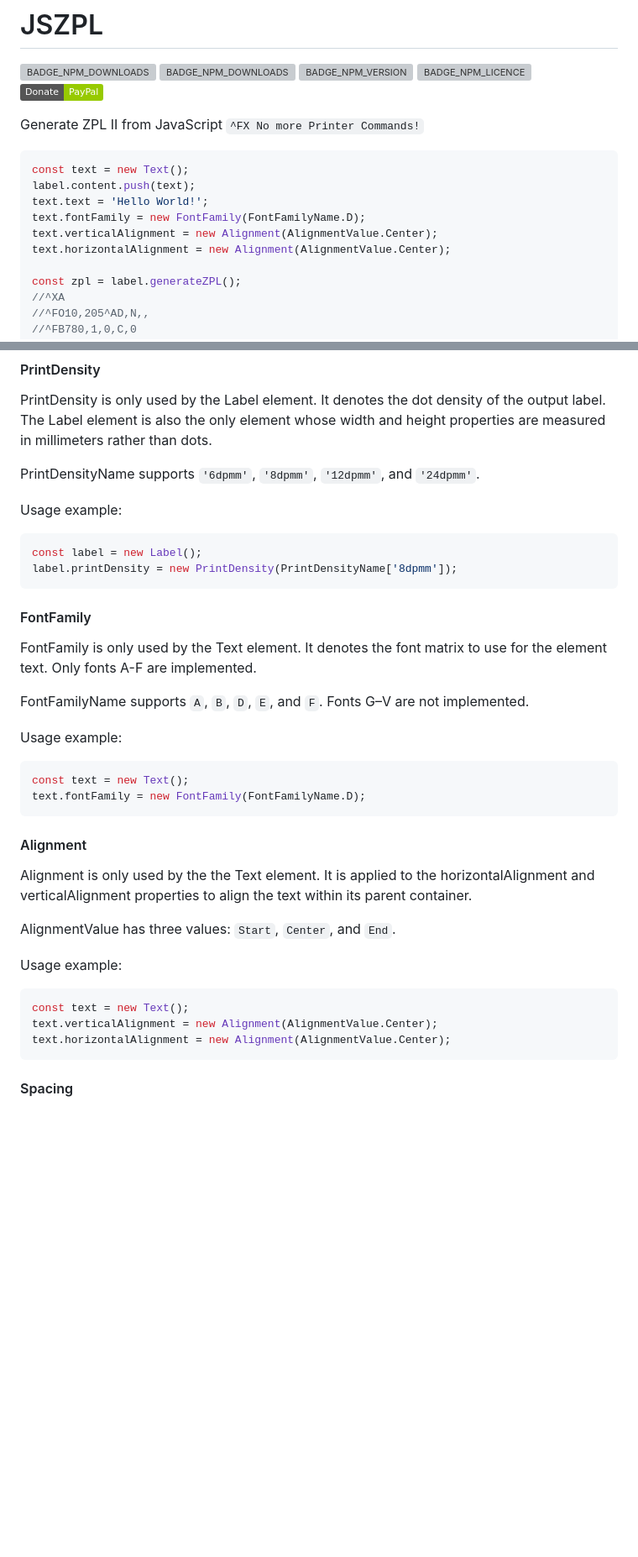
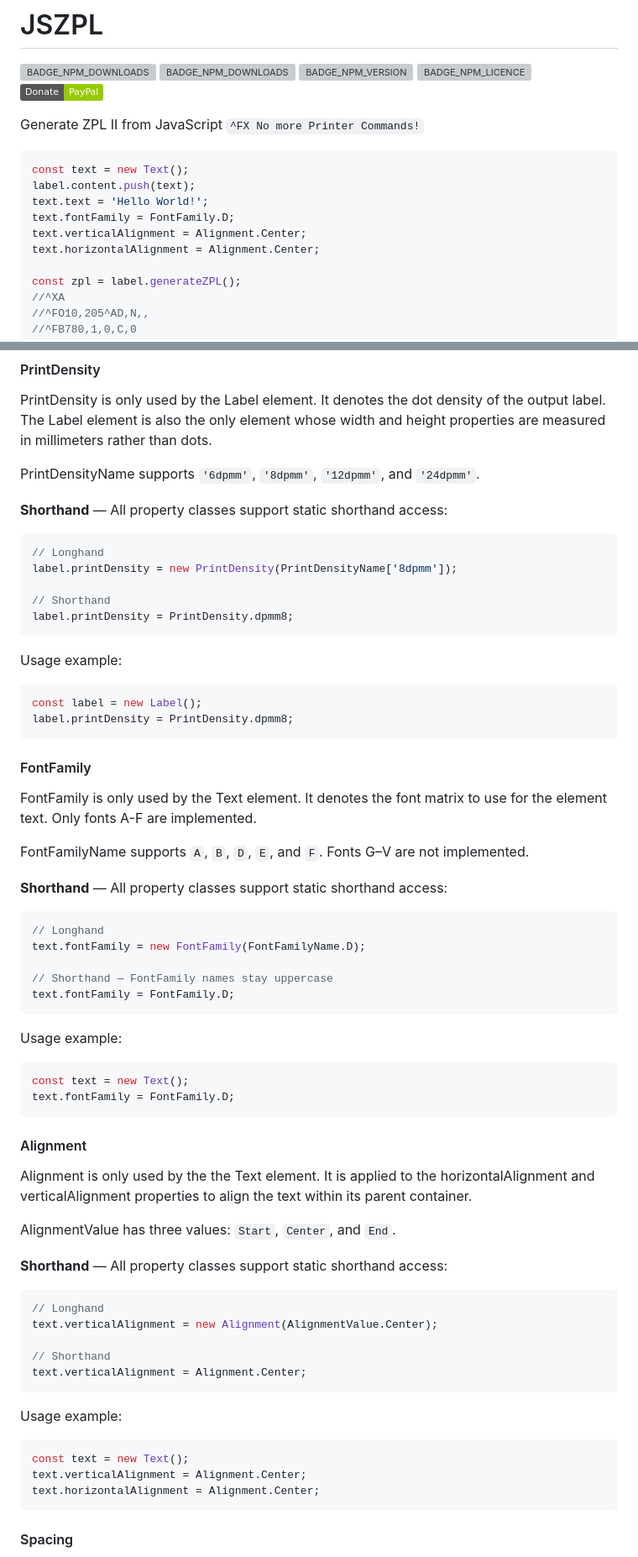
Before and after one commit to DanieLeeuwner/JSZPL, a Markdown page: README.md, 2 parts joined by grey strips. Shown at 84% size. GitHub-like rendering; badges without logos; blank space fills up the shorter version; grey boxes are pictures that could not be loaded.

````diff
--- a/README.md
+++ b/README.md
@@ -9,9 +9,9 @@ Generate ZPL II from JavaScript
 const text = new Text();
 label.content.push(text);
 text.text = 'Hello World!';
-text.fontFamily = new FontFamily(FontFamilyName.D);
-text.verticalAlignment = new Alignment(AlignmentValue.Center);
-text.horizontalAlignment = new Alignment(AlignmentValue.Center);
+text.fontFamily = FontFamily.D;
+text.verticalAlignment = Alignment.Center;
+text.horizontalAlignment = Alignment.Center;
 
 const zpl = label.generateZPL();
 //^XA
@@ -146,11 +146,21 @@ PrintDensity is only used by the Label element. It denotes the dot density of th
 
 PrintDensityName supports `'6dpmm'`, `'8dpmm'`, `'12dpmm'`, and `'24dpmm'`.
 
+**Shorthand** — All property classes support static shorthand access:
+
+```ts
+// Longhand
+label.printDensity = new PrintDensity(PrintDensityName['8dpmm']);
+
+// Shorthand
+label.printDensity = PrintDensity.dpmm8;
+```
+
 Usage example:
 
 ```ts
 const label = new Label();
-label.printDensity = new PrintDensity(PrintDensityName['8dpmm']);
+label.printDensity = PrintDensity.dpmm8;
 ```
 
 #### FontFamily
@@ -159,11 +169,21 @@ FontFamily is only used by the Text element. It denotes the font matrix to use f
 
 FontFamilyName supports `A`, `B`, `D`, `E`, and `F`. Fonts G–V are not implemented.
 
+**Shorthand** — All property classes support static shorthand access:
+
+```ts
+// Longhand
+text.fontFamily = new FontFamily(FontFamilyName.D);
+
+// Shorthand — FontFamily names stay uppercase
+text.fontFamily = FontFamily.D;
+```
+
 Usage example:
 
 ```ts
 const text = new Text();
-text.fontFamily = new FontFamily(FontFamilyName.D);
+text.fontFamily = FontFamily.D;
 ```
 
 #### Alignment
@@ -172,12 +192,22 @@ Alignment is only used by the the Text element. It is applied to the horizontalA
 
 AlignmentValue has three values: `Start`, `Center`, and `End`.
 
+**Shorthand** — All property classes support static shorthand access:
+
+```ts
+// Longhand
+text.verticalAlignment = new Alignment(AlignmentValue.Center);
+
+// Shorthand
+text.verticalAlignment = Alignment.Center;
+```
+
 Usage example:
 
 ```ts
 const text = new Text();
-text.verticalAlignment = new Alignment(AlignmentValue.Center);
-text.horizontalAlignment = new Alignment(AlignmentValue.Center);
+text.verticalAlignment = Alignment.Center;
+text.horizontalAlignment = Alignment.Center;
 ```
 
 #### Spacing
````
Also changed, not shown: other parts of README.md (+28 -36 lines).
